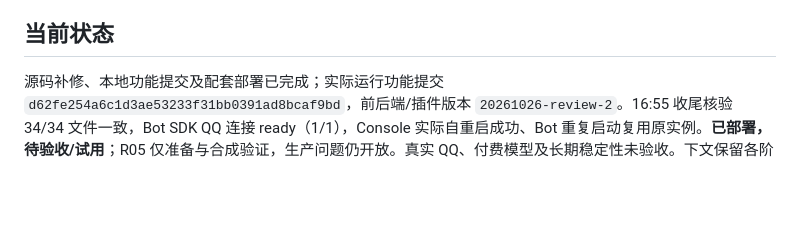
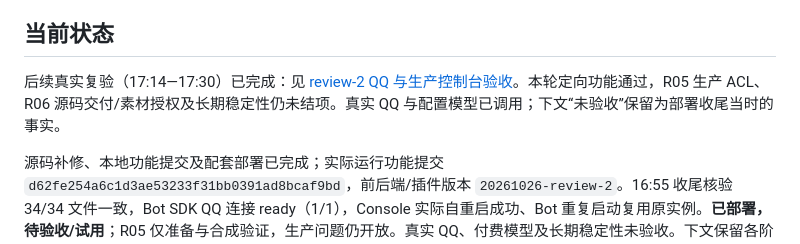
Before and after one commit to 114514071107/deepseek-chat-qqbot, a Markdown page: docs/reviews/2026-10-26-independent-fixes.md, the part around the change. Drawn GitHub-style; blank space fills up the shorter version.

Commit message:
docs: record review-2 live acceptance and dev publication checks

```diff
--- a/docs/reviews/2026-10-26-independent-fixes.md
+++ b/docs/reviews/2026-10-26-independent-fixes.md
@@ -3,6 +3,8 @@
 日期：2026-10-26（Asia/Shanghai）。实施基线：本地 `dev` / `08bb3100698f8938af80c06c43ea4840a7bc088d`，开工干净；关联旧任务均为 idle。用户已指派源码实施、本地提交和本实例配套部署；未授权生产配置 ACL 应用、真实 QQ 发信、付费模型、依赖变更或远端写入。原评审、原探针、表情 A、人工 B 及页面续验历史结论保留。
 
 ## 当前状态
+
+后续真实复验（17:14—17:30）已完成：见 [review-2 QQ 与生产控制台验收](2026-10-26-review2-live-acceptance.md)。本轮定向功能通过，R05 生产 ACL、R06 源码交付/素材授权及长期稳定性仍未结项。真实 QQ 与配置模型已调用；下文“未验收”保留为部署收尾当时的事实。
 
 源码补修、本地功能提交及配套部署已完成；实际运行功能提交 `d62fe254a6c1d3ae53233f31bb0391ad8bcaf9bd`，前后端/插件版本 `20261026-review-2`。16:55 收尾核验 34/34 文件一致，Bot SDK QQ 连接 ready（1/1），Console 实际自重启成功、Bot 重复启动复用原实例。**已部署，待验收/试用**；R05 仅准备与合成验证，生产问题仍开放。真实 QQ、付费模型及长期稳定性未验收。下文保留各阶段原始状态，最终结论以本文末及[发布记录](../releases/2026-10-26-independent-fixes.md)为准。
 
```
Also changed, not shown: docs/releases/2026-10-26-review2-dev-publication.md (added, +34 -0 lines), docs/reviews/2026-10-26-review2-live-acceptance.md (added, +49 -0 lines).
